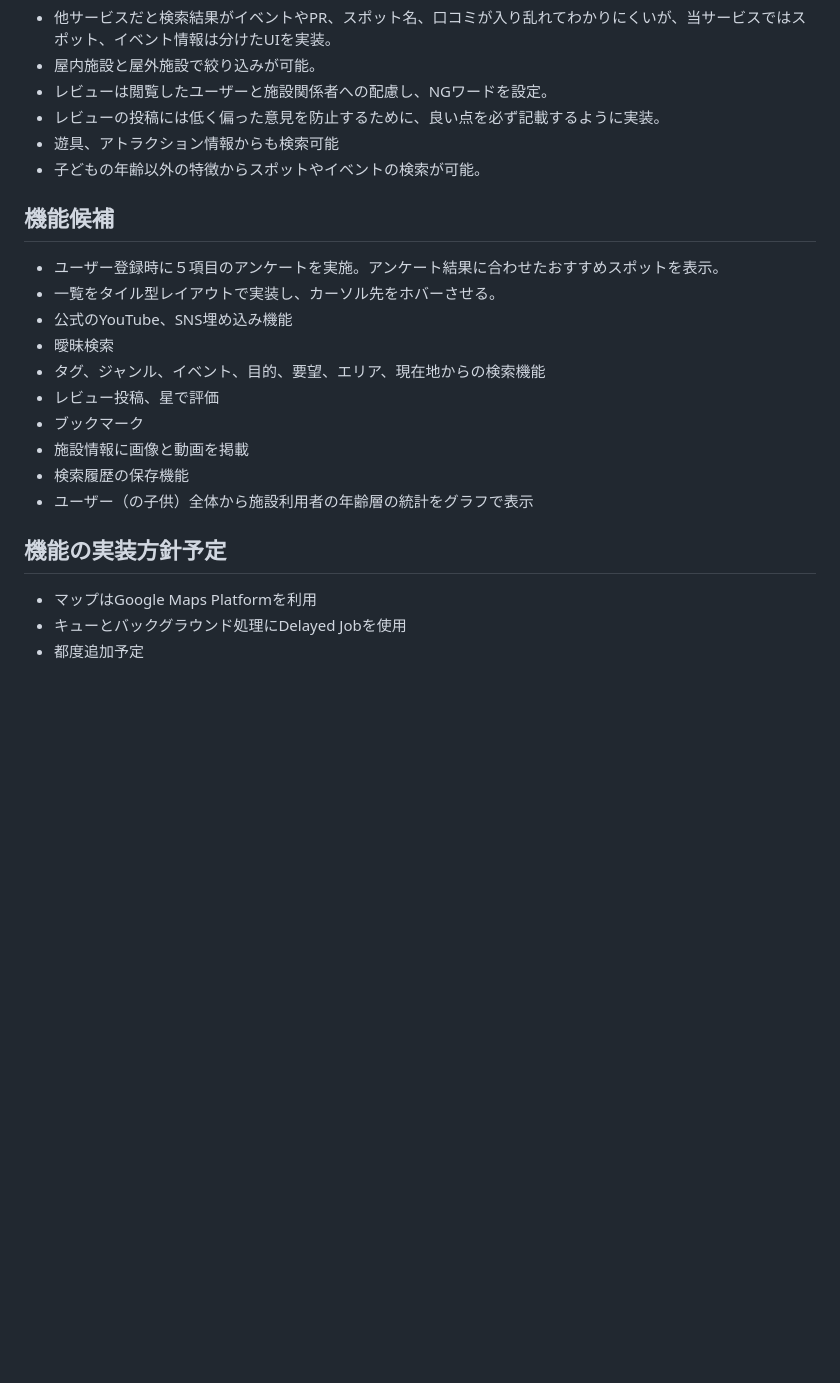
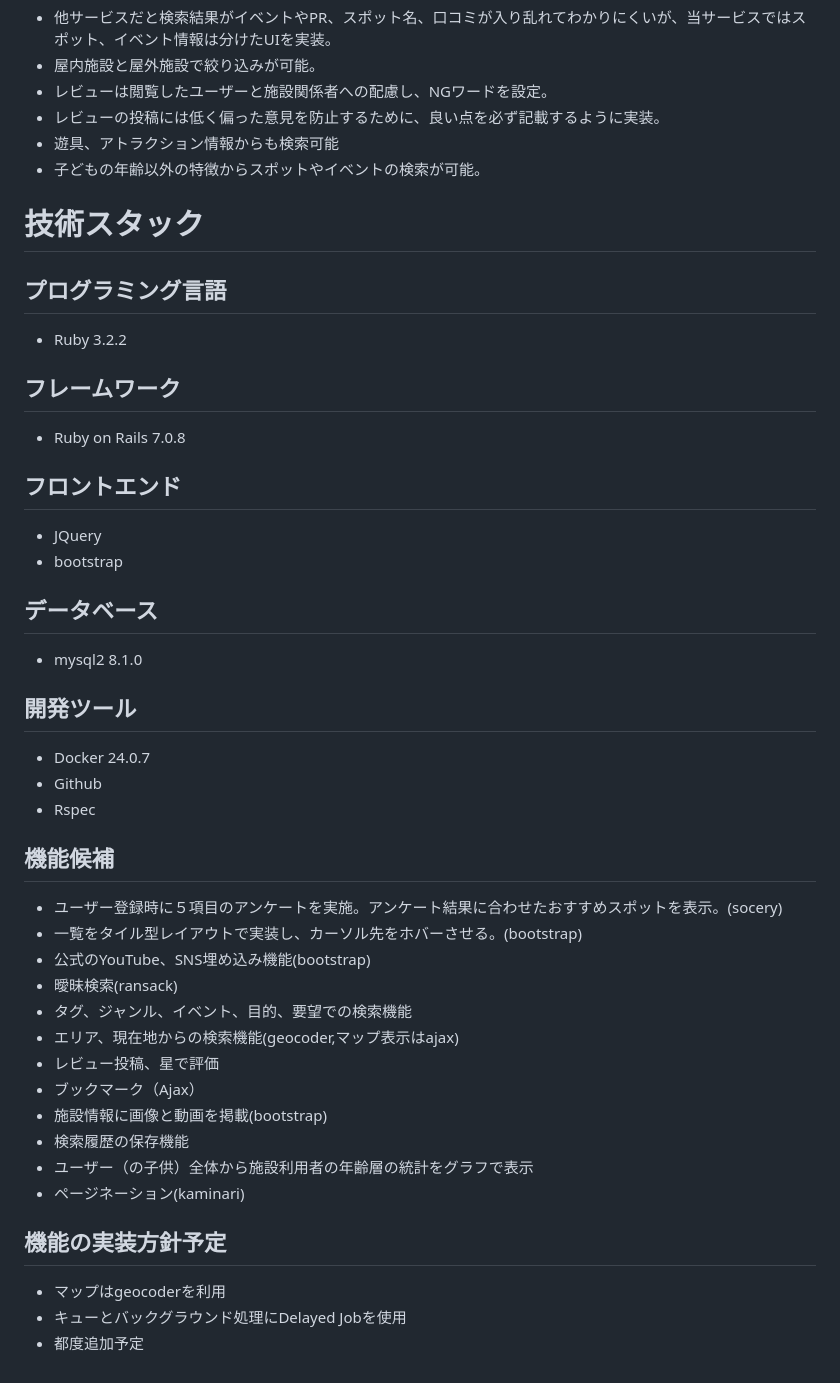
Before and after one commit to menma0214/yochiyochi, a Markdown page: README.md, the part around the change. Rendered like a GitHub page; blank space fills up the shorter version.

```diff
--- a/README.md
+++ b/README.md
@@ -31,19 +31,42 @@
 - 遊具、アトラクション情報からも検索可能
 - 子どもの年齢以外の特徴からスポットやイベントの検索が可能。
 
+# 技術スタック
+
+## プログラミング言語
+- Ruby 3.2.2
+
+## フレームワーク
+- Ruby on Rails 7.0.8
+
+## フロントエンド
+- JQuery
+- bootstrap
+
+## データベース
+- mysql2 8.1.0
+
+## 開発ツール
+- Docker 24.0.7
+- Github
+- Rspec
+
+
 ## 機能候補
-- ユーザー登録時に５項目のアンケートを実施。アンケート結果に合わせたおすすめスポットを表示。
-- 一覧をタイル型レイアウトで実装し、カーソル先をホバーさせる。
-- 公式のYouTube、SNS埋め込み機能
-- 曖昧検索
-- タグ、ジャンル、イベント、目的、要望、エリア、現在地からの検索機能
+- ユーザー登録時に５項目のアンケートを実施。アンケート結果に合わせたおすすめスポットを表示。(socery)
+- 一覧をタイル型レイアウトで実装し、カーソル先をホバーさせる。(bootstrap)
+- 公式のYouTube、SNS埋め込み機能(bootstrap)
+- 曖昧検索(ransack)
+- タグ、ジャンル、イベント、目的、要望での検索機能
+- エリア、現在地からの検索機能(geocoder,マップ表示はajax)
 - レビュー投稿、星で評価
-- ブックマーク
-- 施設情報に画像と動画を掲載
+- ブックマーク（Ajax）
+- 施設情報に画像と動画を掲載(bootstrap)
 - 検索履歴の保存機能
 - ユーザー（の子供）全体から施設利用者の年齢層の統計をグラフで表示
+- ページネーション(kaminari)
 
 ## 機能の実装方針予定
-- マップはGoogle Maps Platformを利用
+- マップはgeocoderを利用
 - キューとバックグラウンド処理にDelayed Jobを使用
 - 都度追加予定
```
